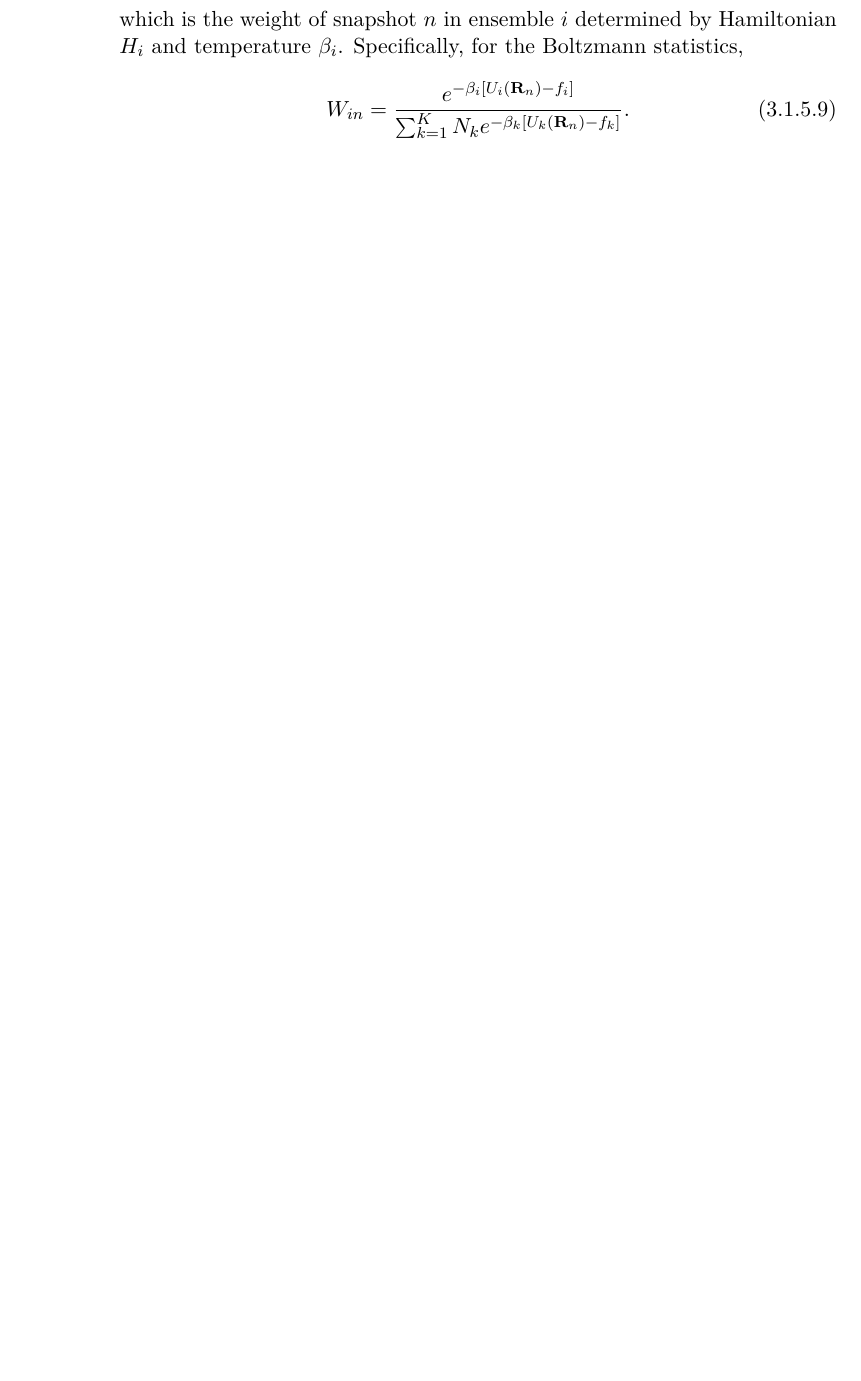
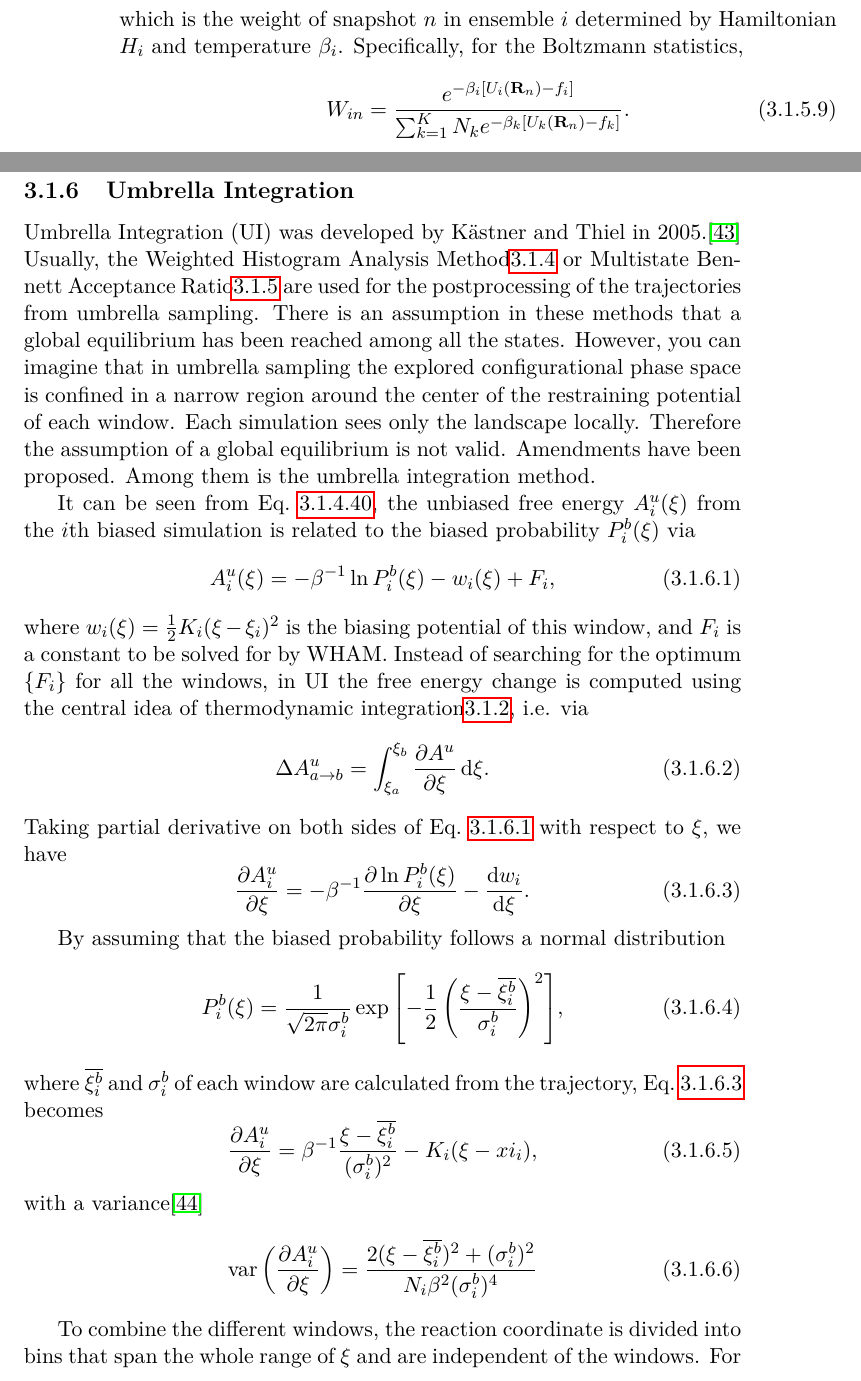
Before and after one commit to samuelymei/freeenergy, a LaTeX thesis (freeenergy.tex, which reads chapters/UI.tex): part of page 66 of 101 before the commit and two parts of pages 66 and 67 of 103 after it, the two joined at a grey line, cut so that both start at the same text, the shorter picture padded with empty space. The pictures show the PDF file freeenergy.pdf that the author committed with the source.

Commit message:
umbrella integration added

```diff
--- a/chapters/UI.tex
+++ b/chapters/UI.tex
@@ -1,3 +1,47 @@
 % !TeX spellcheck = en_US
 % !TeX encoding = UTF-8
-%\subsection{Umbrella Integration\label{Sec:ES:UI}}
+\subsection{Umbrella Integration\label{Sec:FEM:UI}}
+Umbrella Integration (UI) was developed by K\"astner and Thiel in 2005.\cite{KaestnerJCP2005} Usually, the Weighted Histogram Analysis Method\ref{Sec:FEM:WHAM} or Multistate Bennett Acceptance Ratio\ref{Sec:FEM:MBAR} are used for the postprocessing of the trajectories from umbrella sampling. There is an assumption in these methods that a global equilibrium has been reached among all the states. However, you can imagine that in umbrella sampling the explored configurational phase space is confined in a narrow region around the center of the restraining potential of each window. Each simulation sees only the landscape locally. Therefore the assumption of a global equilibrium is not valid. Amendments have been proposed. Among them is the umbrella integration method.
+
+It can be seen from Eq.~\ref{Eq:FEM:WHAM:unbiasingProb}, the unbiased free energy $A_i^u(\xi)$ from the $i$th biased simulation is related to the biased probability $P_i^{b}(\xi)$ via
+\begin{equation}
+    A_i^u(\xi)=-\beta^{-1}\ln{P_i^{b}(\xi)}-w_i(\xi)+F_i,
+    \label{Eq:FEM:UI:Au}
+\end{equation}
+where $w_i(\xi)=\frac{1}{2}K_i(\xi-\xi_i)^2$ is the biasing potential of this window, and $F_i$ is a constant to be solved for by WHAM. Instead of searching for the optimum $\{F_i\}$  for all the windows, in UI the free energy change is computed using the central idea of thermodynamic integration\ref{Sec:FEM:TI}, i.e. via
+\begin{equation}
+    \Delta A^u_{a\to b}=\int_{\xi_a}^{\xi_b}\frac{\partial A^u}{\partial \xi}\diff \xi.
+\end{equation}
+Taking partial derivative on both sides of Eq.~\ref{Eq:FEM:UI:Au} with respect to $\xi$, we have
+\begin{equation}
+    \frac{\partial A_i^u}{\partial \xi}=-\beta^{-1}\frac{\partial \ln{P_i^b(\xi)}}{\partial \xi}-\frac{\diff w_i}{\diff \xi}.
+    \label{Eq:FEM:UI:dAudxi}
+\end{equation}
+
+By assuming that the biased probability follows a normal distribution
+\begin{equation}
+    P_i^b(\xi)=\frac{1}{\sqrt{2\pi}\sigma_i^b}\exp{\left[-\frac{1}{2}\left(\frac{\xi-\overline{\xi_i^b}}{\sigma_i^b}\right)^2\right]},
+\end{equation}
+where $\overline{\xi_i^b}$ and $\sigma_i^b$ of each window are calculated from the trajectory, Eq.~\ref{Eq:FEM:UI:dAudxi} becomes
+\begin{equation}
+    \frac{\partial A_i^u}{\partial \xi}=\beta^{-1}\frac{\xi-\overline{\xi_i^b}}{(\sigma_i^b)^2}-K_i(\xi-xi_i),
+\end{equation}
+with a variance\cite{KaestnerJCP2006}
+\begin{equation}
+    \mathrm{var}\left(\frac{\partial A_i^u}{\partial \xi}\right)=\frac{2(\xi-\overline{\xi_i^b})^2+(\sigma_i^b)^2}{N_i\beta^2(\sigma_i^b)^4}
+\end{equation}
+
+To combine the different windows, the reaction coordinate is divided into bins that span the whole range of $\xi$ and are independent of the windows. For each bin centered at $\xi_{bin}$, the windows are combined by a weighted average as
+\begin{equation}
+    \left.\frac{\partial A(\xi)}{\partial \xi}\right\vert_{\xi_{bin}}=\sum_{i}^{windows}p_i(\xi_{bin})\left(\frac{\partial A_i^u(\xi)}{\partial \xi}\right)_{\xi_{bin}},
+\end{equation}
+with the normalized weight
+\begin{equation}
+    p_i(\xi)=N_ip_i^b{\xi}/\sum_i N_iP_i^b(\xi).
+\end{equation}
+$N_i$ is the total number of steps sampled for window $i$. This ensures a high weight at the center of the distribution. The variance is
+\begin{equation}
+    \mathrm{var}\left(\frac{\partial A^u}{\partial \xi}\right)=\sum_{i}^{windows}p_i^2\mathrm{var}\left(\frac{\partial A_i^u}{\partial \xi}\right).
+\end{equation}
+
+High-order correction to the biased distribution can be found in Ref.~\cite{KaestnerJCP2012}.
```
Also changed, not shown: bib/freeenergy.bib (+33 -1 lines), chapters/WHAM.tex (+14 -13 lines), chapters/postprocessing.tex (+2 -2 lines), freeenergy.pdf.
